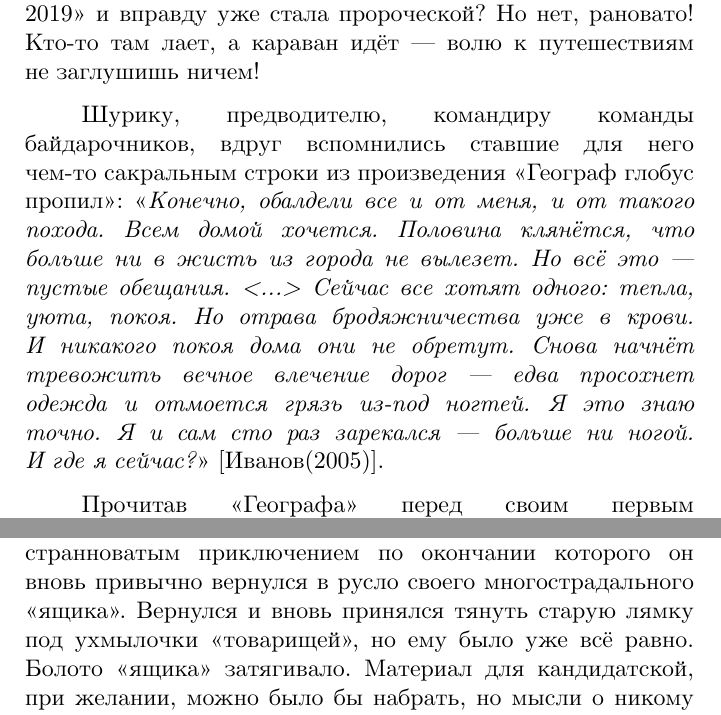
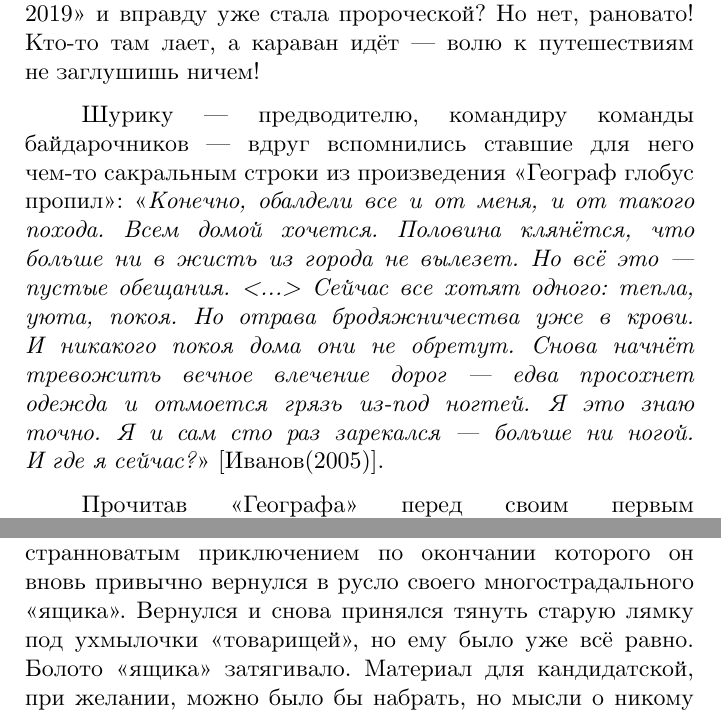
Before and after one commit to AlexanderSobolev1990/StorySuna2023, a LaTeX thesis (main.tex, which reads prolog.tex, суна2023/антарктида.tex): two parts of pages 11 and 16 of 107, joined at a grey line, cut so that both start at the same text. Compiled offline with XeLaTeX.

Commit message:
23-03-24

```diff
--- a/prolog.tex
+++ b/prolog.tex
@@ -36,9 +36,9 @@
 \newpage
 И как накаркали\mdash ситуация в мире пошла, что называется, по~наклонной. Сначала ужас и сумасшествие пандемии 2020\thinspace\nobreakdash---\thinspace 2021 года, сопровождаемое чехардой смены работ, удалёнкой, тихим схождением с ума от удалёнки и всеобщей окружающей обстановки. Потом ситуация с~вооруженным конфликтом у~наших западных границ. Всё~это, конечно~же, счастья не~добавляло абсолютно. Закрадывалась мысль\mdash а может надпись <<Посл. раз 2019>> и вправду уже стала пророческой? Но нет, рановато! Кто\sdash то там лает, а караван идёт\mdash волю к~путешествиям не~заглушишь ничем!
 
-Шурику, предводителю, командиру команды байдарочников, вдруг вспомнились ставшие для него чем\sdash то сакральным строки из произведения <<Географ глобус пропил>>: <<\textit{Конечно, обалдели все и от меня, и от такого похода. Всем домой хочется. Половина клянётся, что больше ни~в~жисть из города не вылезет. Но всё это\mdash пустые обещания. <...> Сейчас все хотят одного: тепла, уюта, покоя. Но отрава бродяжничества уже в~крови. И~никакого покоя дома они не~обретут. Снова начнёт тревожить вечное влечение дорог\mdash едва просохнет одежда и отмоется грязь из\sdash под ногтей. Я~это знаю точно. Я~и~сам сто раз зарекался\mdash больше ни ногой. И~где~я~сейчас?}>>\cite{ГеографГлобусПропил}.
+Шурику\mdash предводителю, командиру команды байдарочников\mdash вдруг вспомнились ставшие для него чем\sdash то сакральным строки из произведения <<Географ глобус пропил>>: <<\textit{Конечно, обалдели все и от меня, и от такого похода. Всем домой хочется. Половина клянётся, что больше ни~в~жисть из города не вылезет. Но всё это\mdash пустые обещания. <...> Сейчас все хотят одного: тепла, уюта, покоя. Но отрава бродяжничества уже в~крови. И~никакого покоя дома они не~обретут. Снова начнёт тревожить вечное влечение дорог\mdash едва просохнет одежда и отмоется грязь из\sdash под ногтей. Я~это знаю точно. Я~и~сам сто раз зарекался\mdash больше ни ногой. И~где~я~сейчас?}>>\cite{ГеографГлобусПропил}.
 
-Прочитав <<Географа>> перед своим первым байдарочным сплавом, Шурик был поражён этим произведением, насколько оно легло на душу, насколько пришлось близким и понятным. Однако тогда приведённые выше строки не~вспыхивали так ярким пламенем, безумным пожаром, как сейчас\mdash разве мог он тогда, в 2015 году зарекаться, что, мол, ни ногой больше? А~в~2019 вдруг с~горечью вырезает <<Посл. раз>>. Но бывших сплавщиков не~бывает и вот Шурик снова сидит поздним вечером у себя на кухне, разложив на~столе святая святых\mdash топокарту маршрута и волнительно прикидывает места стоянок, стратегию прохождения маршрута и штурм порогов$\ldots$
+Прочитав <<Географа>> перед своим первым байдарочным сплавом, Шурик был поражён этим произведением, насколько оно легло на душу, насколько пришлось близким и понятным. Однако тогда приведённые выше строки не~вспыхивали так ярким пламенем, безумным пожаром, как сейчас\mdash разве мог он тогда, в 2015 году зарекаться, что, мол, ни ногой больше? А~в~2019 вдруг с~горечью вырезает <<Посл. раз>>. Но бывших сплавщиков не~бывает и вот Шурик снова сидит поздним вечером у себя на кухне, разложив на~столе святая святых\mdash топокарту маршрута, и волнительно прикидывает места стоянок, стратегию прохождения маршрута и штурм порогов$\ldots$
 
 Одно верно\mdash отрава бродяжничества в крови и этого не отнять\mdash поход 2023 года только подтвердил это. Стоит только позволить себе мимолётную слабость\mdash на 1 секунду закрыть глаза и подумать: <<Вот щ\sdash щ\sdash щас бы на реку$\ldots$>> и~всё, ты уже испытываешь то самое сладкое и~томительное \textit{<<вечное влечение дорог>>}$\ldots$
 
--- a/суна2023/антарктида.tex
+++ b/суна2023/антарктида.tex
@@ -43,7 +43,7 @@
 
 	Шурик прислонился к стеклу окна в вагоне и уныло посмотрел вслед уходящему мужичку с ручками. Как~тому безумно, должно быть, всё осточертело, думал он, как и~сотням тысяч людей вокруг$\ldots$ В вагон ввалилась следующая торговка и стала что\sdash то впаривать. Но разве можно было переплюнуть <<Антарктиду>>?
 
-	Кое\sdash как Шурик дожил до вечера. И, вроде бы, ничего особенного не произошло\mdash рутинные будни текли как обычно\mdash но где\sdash то глубоко в груди уже зажёгся огонёк Нового Сплава. Его работа на <<почтовом ящике>>\footnote{Выражение советского периода, означающее предприятие оборонного значения; при переписке адрес обозначался <<почтовый ящик~№N>>.} была интересной, но никому не нужной, он знал это. Можно было попытаться сделать кандидатскую\mdash плюс три тысячи рублей к зарплате. <<Ага, и минус три тысячи из~премии, плавали, знаем!>>\mdash думалось ему с отвращением. Он~попытался было подёргаться по~смежным <<ящикам>>, но~сам процесс\mdash эти проходные, эти оформления пропусков, эти коридоры, полные подковёрной борьбы, эти усталые ни~во что особо не верящие люди\mdash вызывал у него тоску. Одни <<ящики>> были ещё хуже, чем его, другие получше, но сойтись с~людьми не получилось, характер у Шурика был не сахар и он знал это. Знал и ничего не делал. Взбаломошное решение уволиться на вольные хлеба, попытка навсегда забыть это место обернулось для него двухгодичным странноватым приключением по окончании которого он вновь привычно вернулся в русло своего многострадального <<ящика>>. Вернулся и вновь принялся тянуть старую лямку под ухмылочки <<товарищей>>, но ему было уже всё равно. Болото <<ящика>> затягивало. Материал для кандидатской, при желании, можно было бы набрать, но мысли о никому не~нужной аспирантуре отталкивали от~этой затеи.%ля этого нужен был кто\sdash то, кому это будет нужно помимо Шурика\mdash руководитель. А Юрич, сам не будучи кандидатом, давно махнул на это рукой.
+	Кое\sdash как Шурик дожил до вечера. И, вроде бы, ничего особенного не произошло\mdash рутинные будни текли как обычно\mdash но где\sdash то глубоко в груди уже зажёгся огонёк Нового Сплава. Его работа на <<почтовом ящике>>\footnote{Выражение советского периода, означающее предприятие оборонного значения; при переписке адрес обозначался <<почтовый ящик~№N>>.} была интересной, но никому не нужной, он знал это. Можно было попытаться сделать кандидатскую\mdash плюс три тысячи рублей к зарплате. <<Ага, и минус три тысячи из~премии, плавали, знаем!>>\mdash думалось ему с отвращением. Он~попытался было подёргаться по~смежным <<ящикам>>, но~сам процесс\mdash эти проходные, эти оформления пропусков, эти коридоры, полные подковёрной борьбы, эти усталые ни~во что особо не верящие люди\mdash вызывал у него тоску. Одни <<ящики>> были ещё хуже, чем его, другие получше, но сойтись с~людьми не получилось, характер у Шурика был не сахар и он знал это. Знал и ничего не делал. Взбаломошное решение уволиться на вольные хлеба, попытка навсегда забыть это место обернулось для него двухгодичным странноватым приключением по окончании которого он вновь привычно вернулся в русло своего многострадального <<ящика>>. Вернулся и снова принялся тянуть старую лямку под ухмылочки <<товарищей>>, но ему было уже всё равно. Болото <<ящика>> затягивало. Материал для кандидатской, при желании, можно было бы набрать, но мысли о никому не~нужной аспирантуре отталкивали от~этой затеи.%ля этого нужен был кто\sdash то, кому это будет нужно помимо Шурика\mdash руководитель. А Юрич, сам не будучи кандидатом, давно махнул на это рукой.
 
 	Ему вдруг так захотелось вздёрнуться, что он отвернулся к~стеклу, закрыв в бессильном забытьи глаза. За~окном проплыла очередная станция, скоро выходить.
 
```
Also changed, not shown: output/StorySuna2023_Sobolev.pdf, суна2023/антарктида.tex (2 more changed lines).
